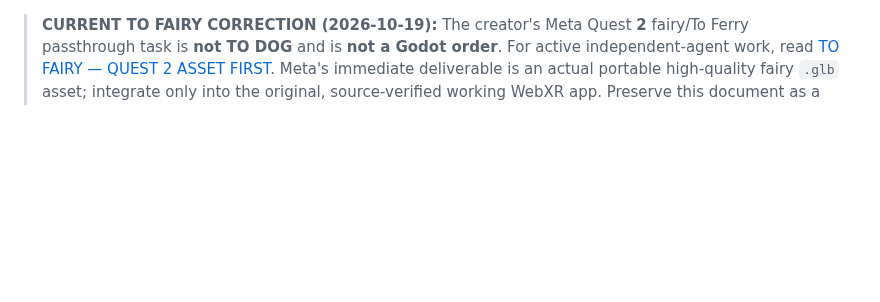
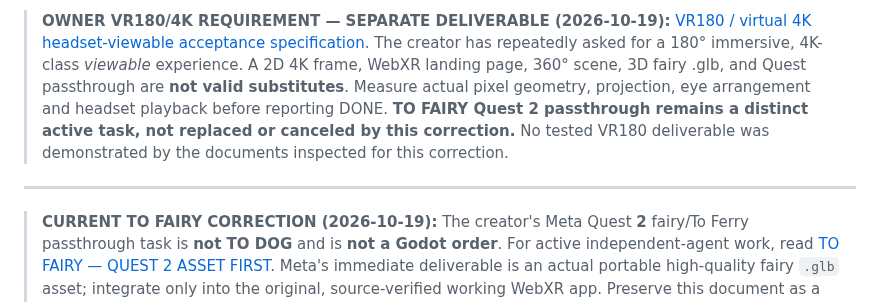
Before and after one commit to IsekaiSensei/to-dog-open-crew, a Markdown page: HUB_VR_GRAPHICS_START_HERE.md, the part around the change. Drawn GitHub-style; blank space fills up the shorter version.

Commit message:
docs(vr): surface VR180 4K viewing requirement distinctly from passthrough

```diff
--- a/HUB_VR_GRAPHICS_START_HERE.md
+++ b/HUB_VR_GRAPHICS_START_HERE.md
@@ -1,3 +1,7 @@
+> **OWNER VR180/4K REQUIREMENT — SEPARATE DELIVERABLE (2026-10-19):** [VR180 / virtual 4K headset-viewable acceptance specification](VR180_VIRTUAL_4K_REQUIREMENT_2026-10-19.md). The creator has repeatedly asked for a 180° immersive, 4K-class *viewable* experience. A 2D 4K frame, WebXR landing page, 360° scene, 3D fairy .glb, and Quest passthrough are **not valid substitutes**. Measure actual pixel geometry, projection, eye arrangement and headset playback before reporting DONE. **TO FAIRY Quest 2 passthrough remains a distinct active task, not replaced or canceled by this correction.** No tested VR180 deliverable was demonstrated by the documents inspected for this correction.
+
+---
+
 > **CURRENT TO FAIRY CORRECTION (2026-10-19):** The creator's Meta Quest **2** fairy/To Ferry passthrough task is **not TO DOG** and is **not a Godot order**. For active independent-agent work, read [TO FAIRY — QUEST 2 ASSET FIRST](https://github.com/IsekaiSensei/chat.work.open.ai/blob/main/TO_FAIRY_QUEST2_START_HERE.md). Meta's immediate deliverable is an actual portable high-quality fairy `.glb` asset; integrate only into the original, source-verified working WebXR app. Preserve this document as a historical graphics/VR proposal for the broader project. The wrong-scope Godot [PR #16](https://github.com/IsekaiSensei/to-dog-open-crew/pull/16) is closed/unmerged. Publication is not agent acknowledgment or device verification.
 
 ---
```
